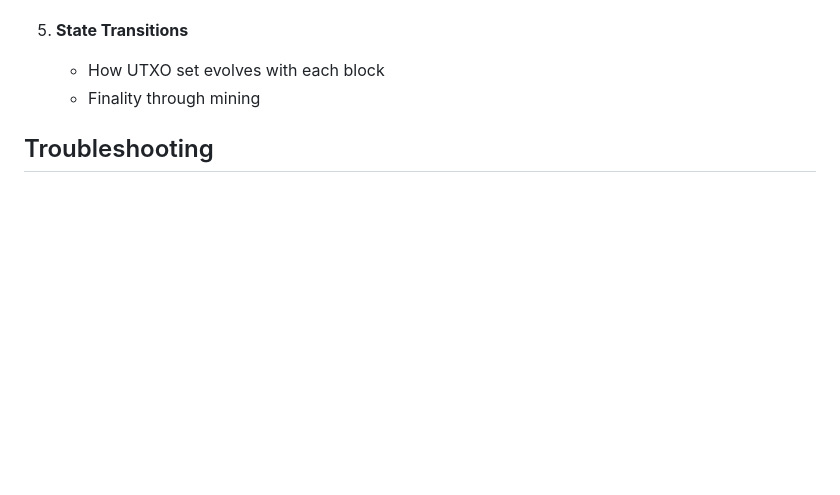
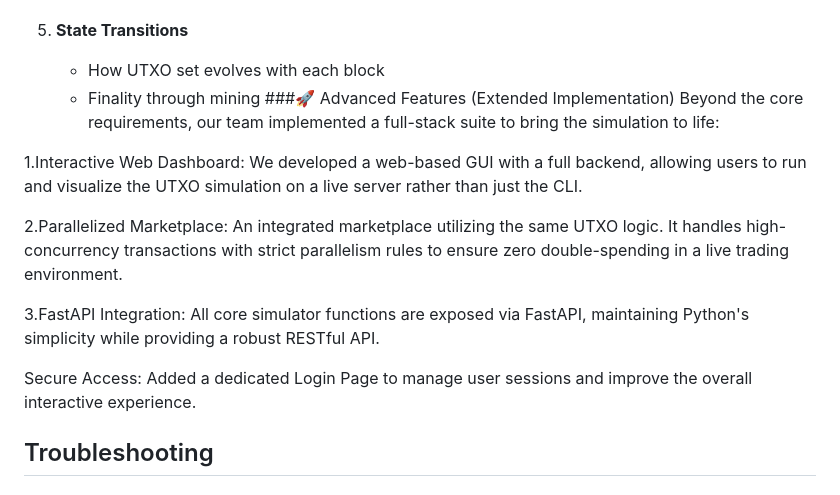
Before and after one commit to ankur556/cs216-assignment, a Markdown page: README.md, the part around the change. GitHub-like rendering; blank space fills up the shorter version.

Commit message:
add the additional features in read me did some formatting on readme
Added section on advanced features including a web dashboard, marketplace, FastAPI integration, and secure access.

```diff
--- a/README.md
+++ b/README.md
@@ -359,7 +359,16 @@ python src/main.py
 5. **State Transitions**
    - How UTXO set evolves with each block
    - Finality through mining
+###🚀 Advanced Features (Extended Implementation)
+Beyond the core requirements, our team implemented a full-stack suite to bring the simulation to life:
 
+1.Interactive Web Dashboard: We developed a web-based GUI with a full backend, allowing users to run and visualize the UTXO simulation on a live server rather than just the CLI.
+
+2.Parallelized Marketplace: An integrated marketplace utilizing the same UTXO logic. It handles high-concurrency transactions with strict parallelism rules to ensure zero double-spending in a live trading environment.
+
+3.FastAPI Integration: All core simulator functions are exposed via FastAPI, maintaining Python's simplicity while providing a robust RESTful API.
+
+Secure Access: Added a dedicated Login Page to manage user sessions and improve the overall interactive experience.
 ## Troubleshooting
 
 ### Common Issues
```
